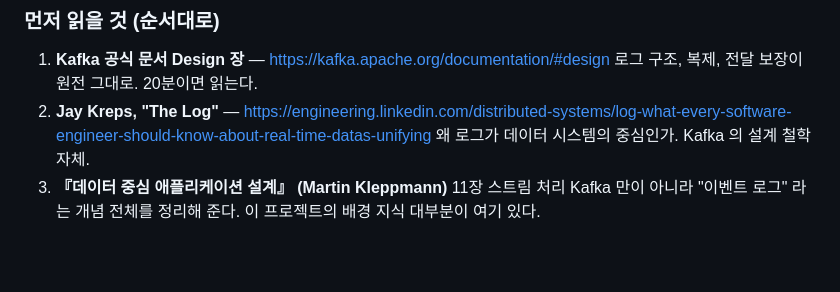
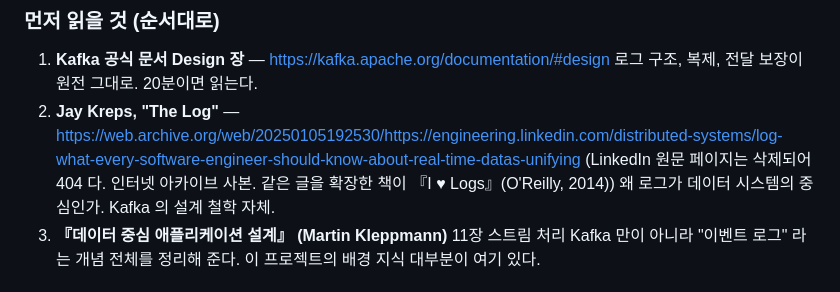
Before and after one commit to bighaeil/ott-ad-pipeline, a Markdown page: docs/05-kafka-guide.md, the part around the change. Drawn GitHub-style; blank space fills up the shorter version.

Commit message:
docs(05): 삭제된 LinkedIn 원문 링크를 아카이브 사본으로 교체
"The Log" 원문이 LinkedIn 에서 삭제되어 404 였다. 인터넷 아카이브
사본(제목 일치 확인)으로 바꾸고 확장판 책을 병기했다.
문서의 외부 링크 13개를 전수 확인한 결과 이 1건만 깨져 있었다.

Co-Authored-By: Claude Opus 5 <noreply@anthropic.com>

```diff
--- a/docs/05-kafka-guide.md
+++ b/docs/05-kafka-guide.md
@@ -300,7 +300,8 @@ docker compose exec kafka /opt/kafka/bin/kafka-console-consumer.sh \
 
 1. **Kafka 공식 문서 Design 장** — https://kafka.apache.org/documentation/#design
    로그 구조, 복제, 전달 보장이 원전 그대로. 20분이면 읽는다.
-2. **Jay Kreps, "The Log"** — https://engineering.linkedin.com/distributed-systems/log-what-every-software-engineer-should-know-about-real-time-datas-unifying
+2. **Jay Kreps, "The Log"** — https://web.archive.org/web/20250105192530/https://engineering.linkedin.com/distributed-systems/log-what-every-software-engineer-should-know-about-real-time-datas-unifying
+   (LinkedIn 원문 페이지는 삭제되어 404 다. 인터넷 아카이브 사본. 같은 글을 확장한 책이 『I ♥ Logs』(O'Reilly, 2014))
    왜 로그가 데이터 시스템의 중심인가. Kafka 의 설계 철학 자체.
 3. **『데이터 중심 애플리케이션 설계』 (Martin Kleppmann)** 11장 스트림 처리
    Kafka 만이 아니라 "이벤트 로그" 라는 개념 전체를 정리해 준다. 이 프로젝트의 배경 지식 대부분이 여기 있다.
```
